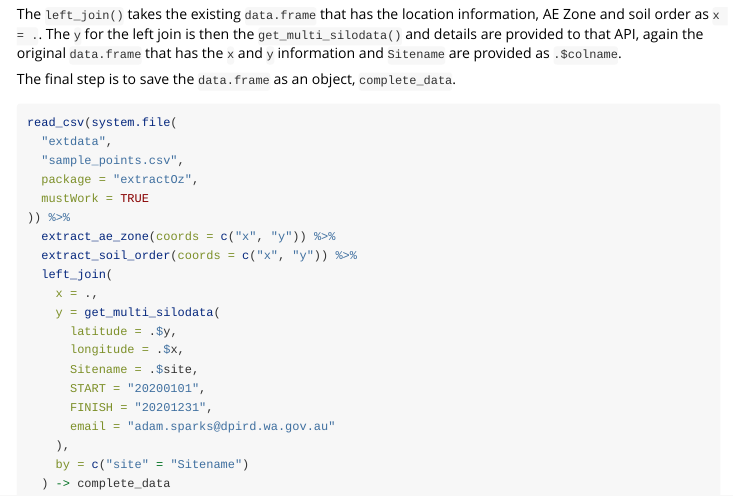
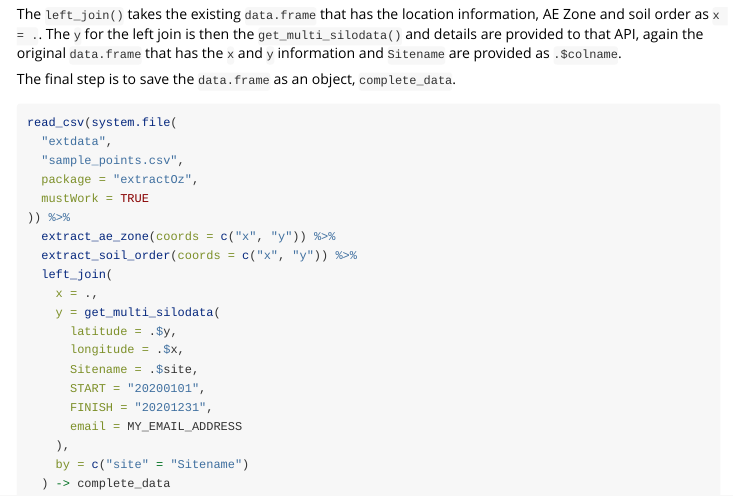
Before and after one commit to DPIRD-FSI/extractOz, an R Markdown document (vignettes/extractOz.Rmd): the page in a window 1100 px wide, from 1440 px down. Rendered offline with R 4.5, knitr and Pandoc, with nearby package versions; some code elsewhere in the file could not run offline.

Commit message:
Correct email address in example

````diff
--- a/vignettes/extractOz.Rmd
+++ b/vignettes/extractOz.Rmd
@@ -87,7 +87,7 @@ The `y` for the left join is then the `get_multi_silodata()` and details are pro
 
 The final step is to save the `data.frame` as an object, `complete_data`.
 
-```{r pipeline, eval=FALSE, message=FALSE}
+```{r pipeline, eval=FALSE}
 read_csv(system.file(
   "extdata",
   "sample_points.csv",
@@ -104,7 +104,7 @@ read_csv(system.file(
       Sitename = .$site,
       START = "20200101",
       FINISH = "20201231",
-      email = "adam.sparks@dpird.wa.gov.au"
+      email = MY_EMAIL_ADDRESS
     ),
     by = c("site" = "Sitename")
   ) -> complete_data
````
